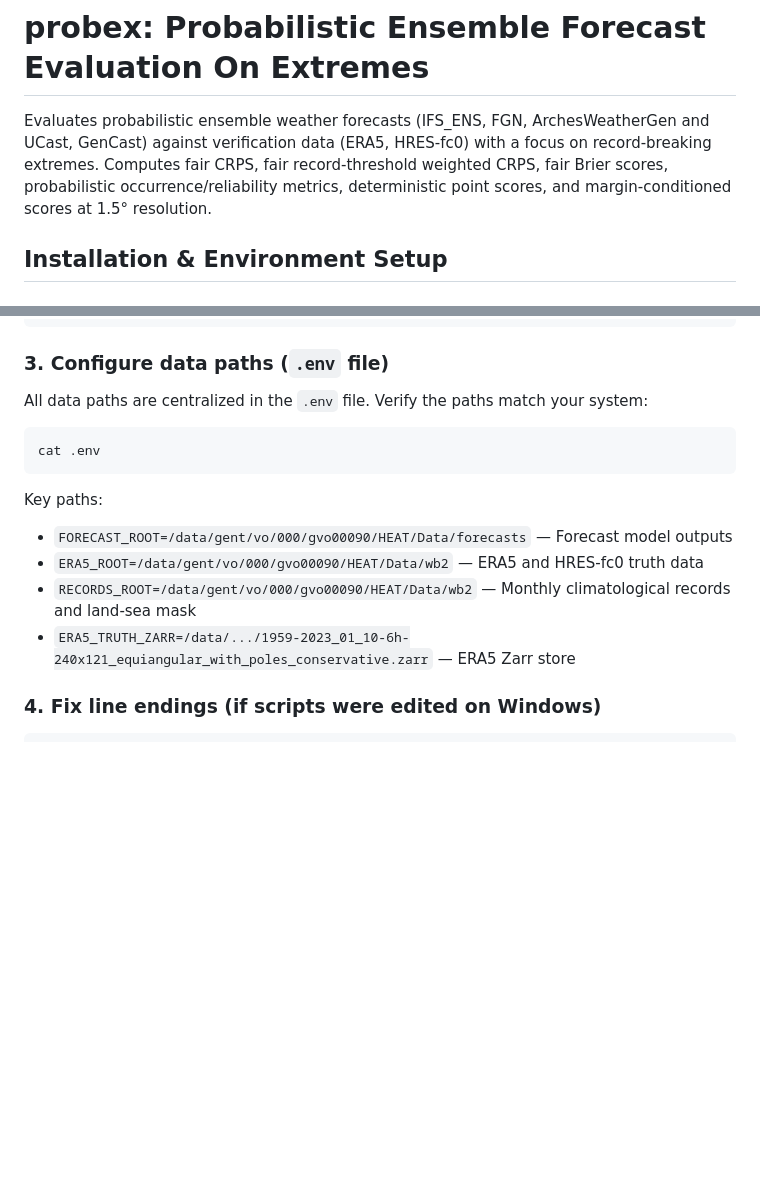
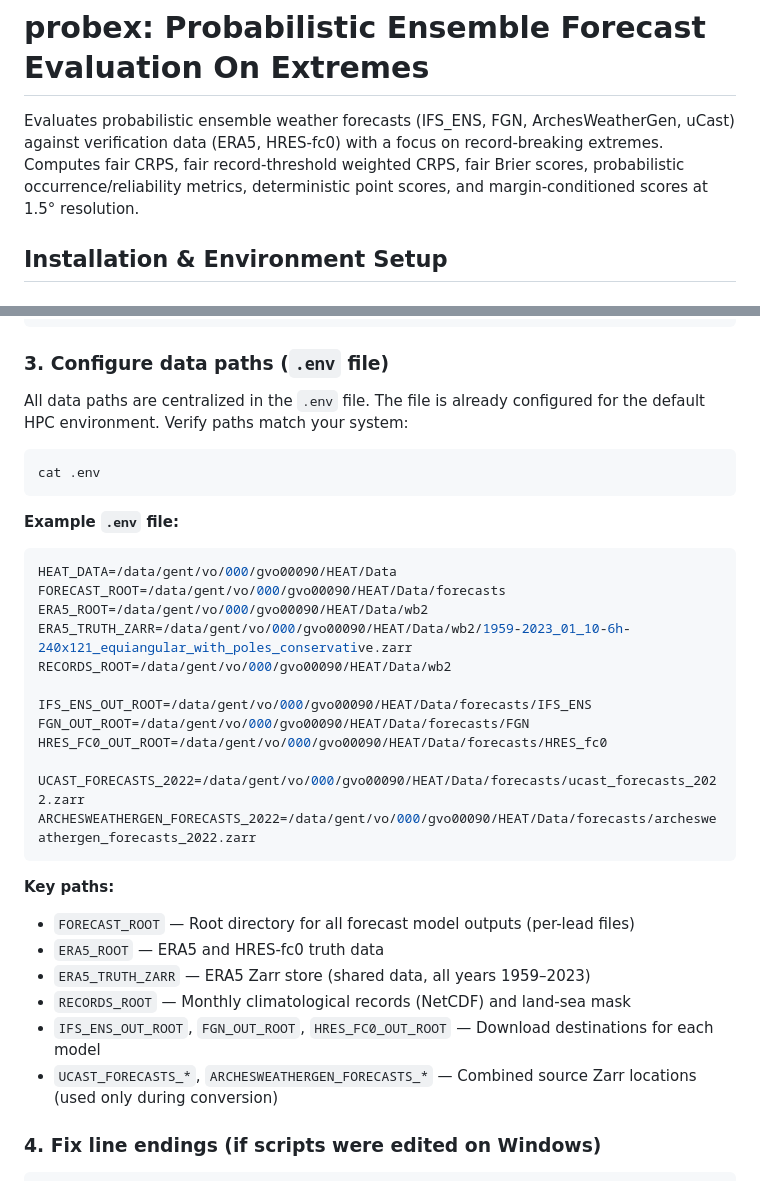
Before and after one commit to Cas-Dec/probex, a Markdown page: README.md, 2 parts joined by grey strips. Rendered like a GitHub page; blank space fills up the shorter version.

````diff
--- a/README.md
+++ b/README.md
@@ -1,7 +1,7 @@
 
 # probex: Probabilistic Ensemble Forecast Evaluation On Extremes
 
-Evaluates probabilistic ensemble weather forecasts (IFS_ENS, FGN, ArchesWeatherGen and UCast, GenCast) against verification data (ERA5, HRES-fc0) with a focus on record-breaking extremes. Computes fair CRPS, fair record-threshold weighted CRPS, fair Brier scores, probabilistic occurrence/reliability metrics, deterministic point scores, and margin-conditioned scores at 1.5° resolution.
+Evaluates probabilistic ensemble weather forecasts (IFS_ENS, FGN, ArchesWeatherGen, uCast) against verification data (ERA5, HRES-fc0) with a focus on record-breaking extremes. Computes fair CRPS, fair record-threshold weighted CRPS, fair Brier scores, probabilistic occurrence/reliability metrics, deterministic point scores, and margin-conditioned scores at 1.5° resolution.
 
 ## Installation & Environment Setup
 
@@ -17,17 +17,35 @@ conda activate probex
 ```
 
 ### 3. Configure data paths (`.env` file)
-All data paths are centralized in the `.env` file. Verify the paths match your system:
+All data paths are centralized in the `.env` file. The file is already configured for the default HPC environment. Verify paths match your system:
 
 ```bash
 cat .env
 ```
 
-Key paths:
-- `FORECAST_ROOT=/data/gent/vo/000/gvo00090/HEAT/Data/forecasts` — Forecast model outputs
-- `ERA5_ROOT=/data/gent/vo/000/gvo00090/HEAT/Data/wb2` — ERA5 and HRES-fc0 truth data
-- `RECORDS_ROOT=/data/gent/vo/000/gvo00090/HEAT/Data/wb2` — Monthly climatological records and land-sea mask
-- `ERA5_TRUTH_ZARR=/data/.../1959-2023_01_10-6h-240x121_equiangular_with_poles_conservative.zarr` — ERA5 Zarr store
+**Example `.env` file:**
+```bash
+HEAT_DATA=/data/gent/vo/000/gvo00090/HEAT/Data
+FORECAST_ROOT=/data/gent/vo/000/gvo00090/HEAT/Data/forecasts
+ERA5_ROOT=/data/gent/vo/000/gvo00090/HEAT/Data/wb2
+ERA5_TRUTH_ZARR=/data/gent/vo/000/gvo00090/HEAT/Data/wb2/1959-2023_01_10-6h-240x121_equiangular_with_poles_conservative.zarr
+RECORDS_ROOT=/data/gent/vo/000/gvo00090/HEAT/Data/wb2
+
+IFS_ENS_OUT_ROOT=/data/gent/vo/000/gvo00090/HEAT/Data/forecasts/IFS_ENS
+FGN_OUT_ROOT=/data/gent/vo/000/gvo00090/HEAT/Data/forecasts/FGN
+HRES_FC0_OUT_ROOT=/data/gent/vo/000/gvo00090/HEAT/Data/forecasts/HRES_fc0
+
+UCAST_FORECASTS_2022=/data/gent/vo/000/gvo00090/HEAT/Data/forecasts/ucast_forecasts_2022.zarr
+ARCHESWEATHERGEN_FORECASTS_2022=/data/gent/vo/000/gvo00090/HEAT/Data/forecasts/archesweathergen_forecasts_2022.zarr
+```
+
+**Key paths:**
+- `FORECAST_ROOT` — Root directory for all forecast model outputs (per-lead files)
+- `ERA5_ROOT` — ERA5 and HRES-fc0 truth data
+- `ERA5_TRUTH_ZARR` — ERA5 Zarr store (shared data, all years 1959–2023)
+- `RECORDS_ROOT` — Monthly climatological records (NetCDF) and land-sea mask
+- `IFS_ENS_OUT_ROOT`, `FGN_OUT_ROOT`, `HRES_FC0_OUT_ROOT` — Download destinations for each model
+- `UCAST_FORECASTS_*`, `ARCHESWEATHERGEN_FORECASTS_*` — Combined source Zarr locations (used only during conversion)
 
 ### 4. Fix line endings (if scripts were edited on Windows)
 ```bash
````
Also changed, not shown: other parts of README.md (+80 -27 lines).
